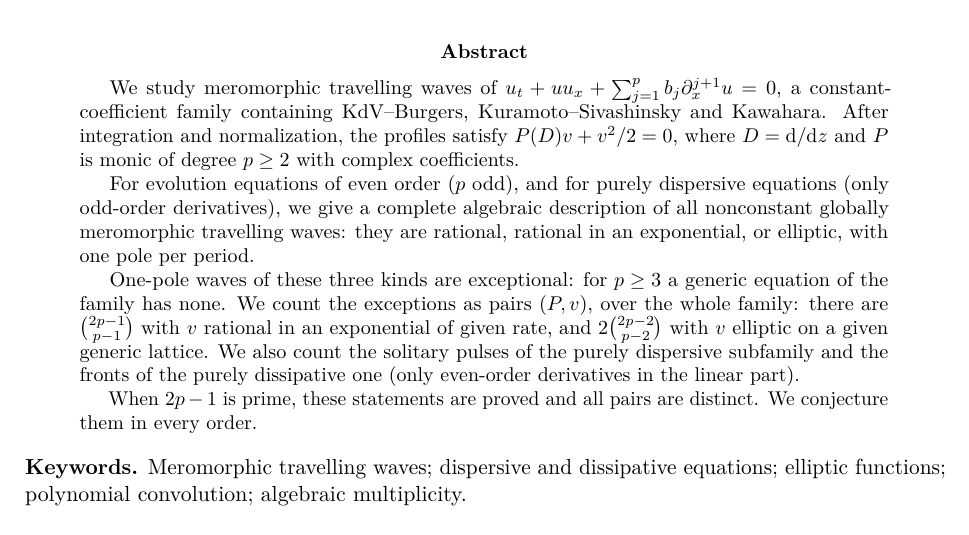
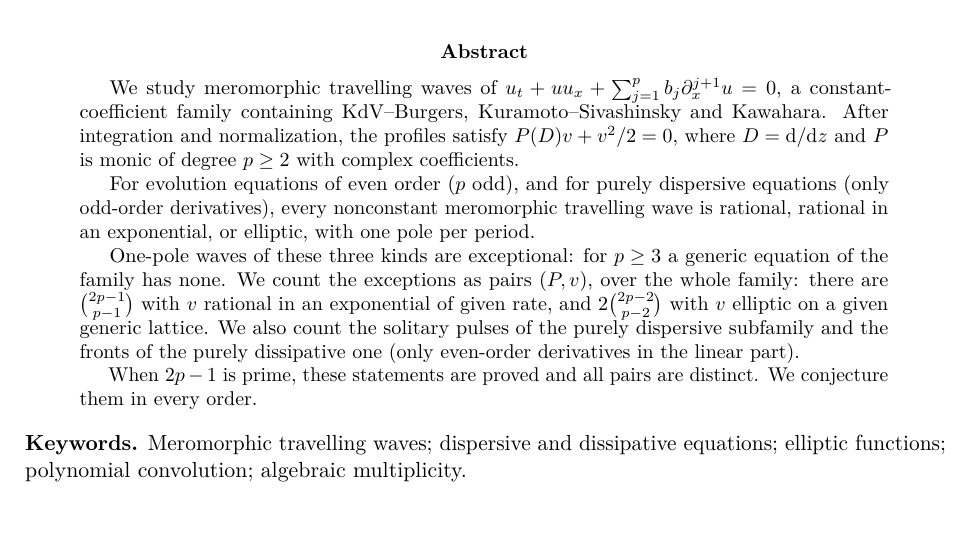
Before and after one commit to migita/binomial-count-meromorphic-waves, a LaTeX paper (paper/main.tex): part of page 1 of 37, cut so that both start at the same text. Compiled offline with pdfLaTeX.

Commit message:
Abstract: state the classification as a fact
'we give a complete algebraic description of all nonconstant globally meromorphic
travelling waves: they are ...' -> 'every nonconstant meromorphic travelling wave
is ...' (approved by the author). main.pdf is NOT rebuilt (no pdfLaTeX here).

Co-Authored-By: Claude Code <noreply@anthropic.com>

```diff
--- a/paper/main.tex
+++ b/paper/main.tex
@@ -48,9 +48,8 @@ normalization, the profiles satisfy \(P(D)v+v^2/2=0\), where
 complex coefficients.
 
 For evolution equations of even order (\(p\) odd), and for purely
-dispersive equations (only odd-order derivatives), we give a complete
-algebraic description of all nonconstant globally meromorphic
-travelling waves: they are rational, rational in an exponential, or
+dispersive equations (only odd-order derivatives), every nonconstant
+meromorphic travelling wave is rational, rational in an exponential, or
 elliptic, with one pole per period.
 
 One-pole waves of these three kinds are exceptional: for \(p\ge3\) a
```
Also changed, not shown: 1 other file.
